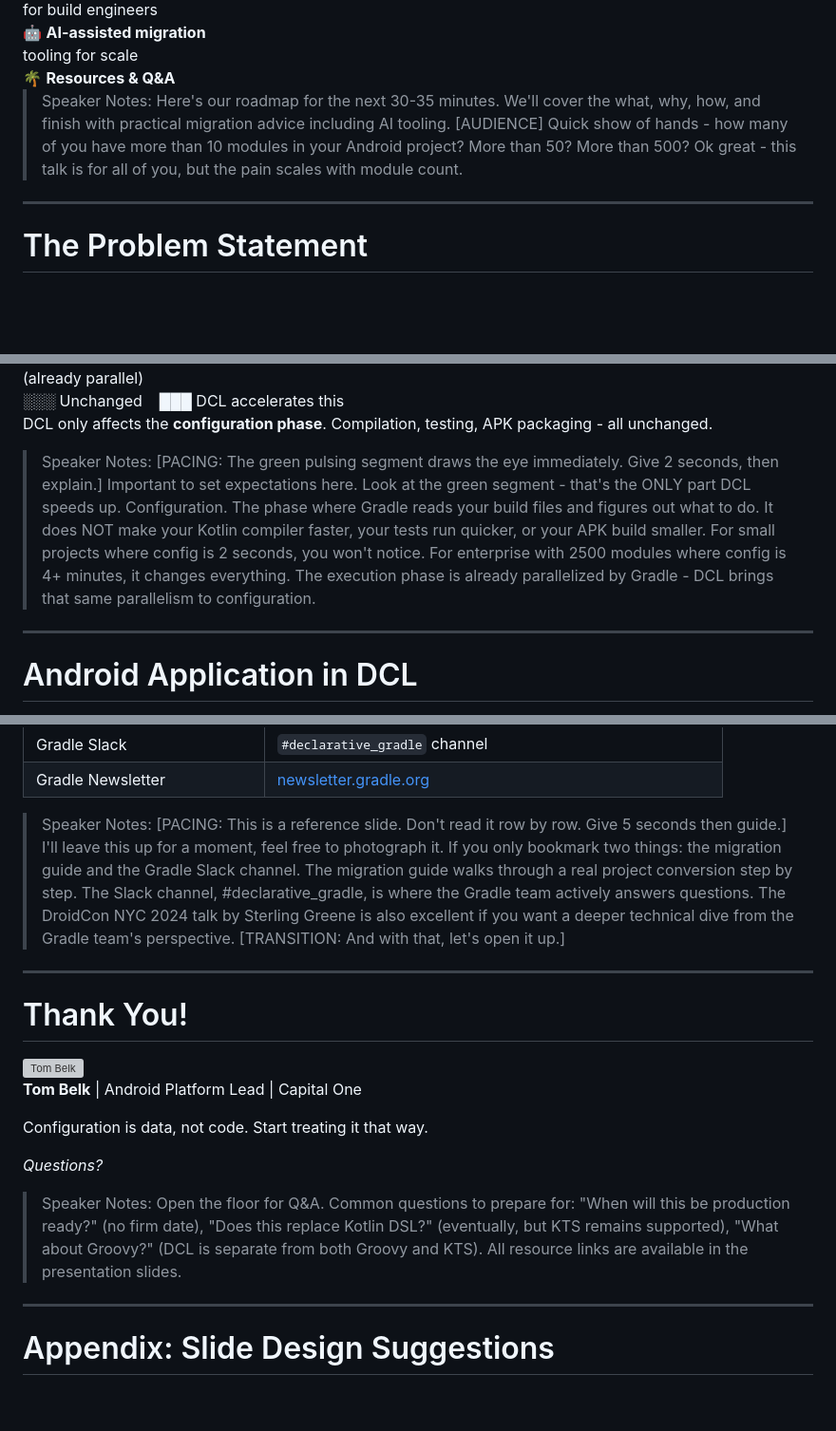
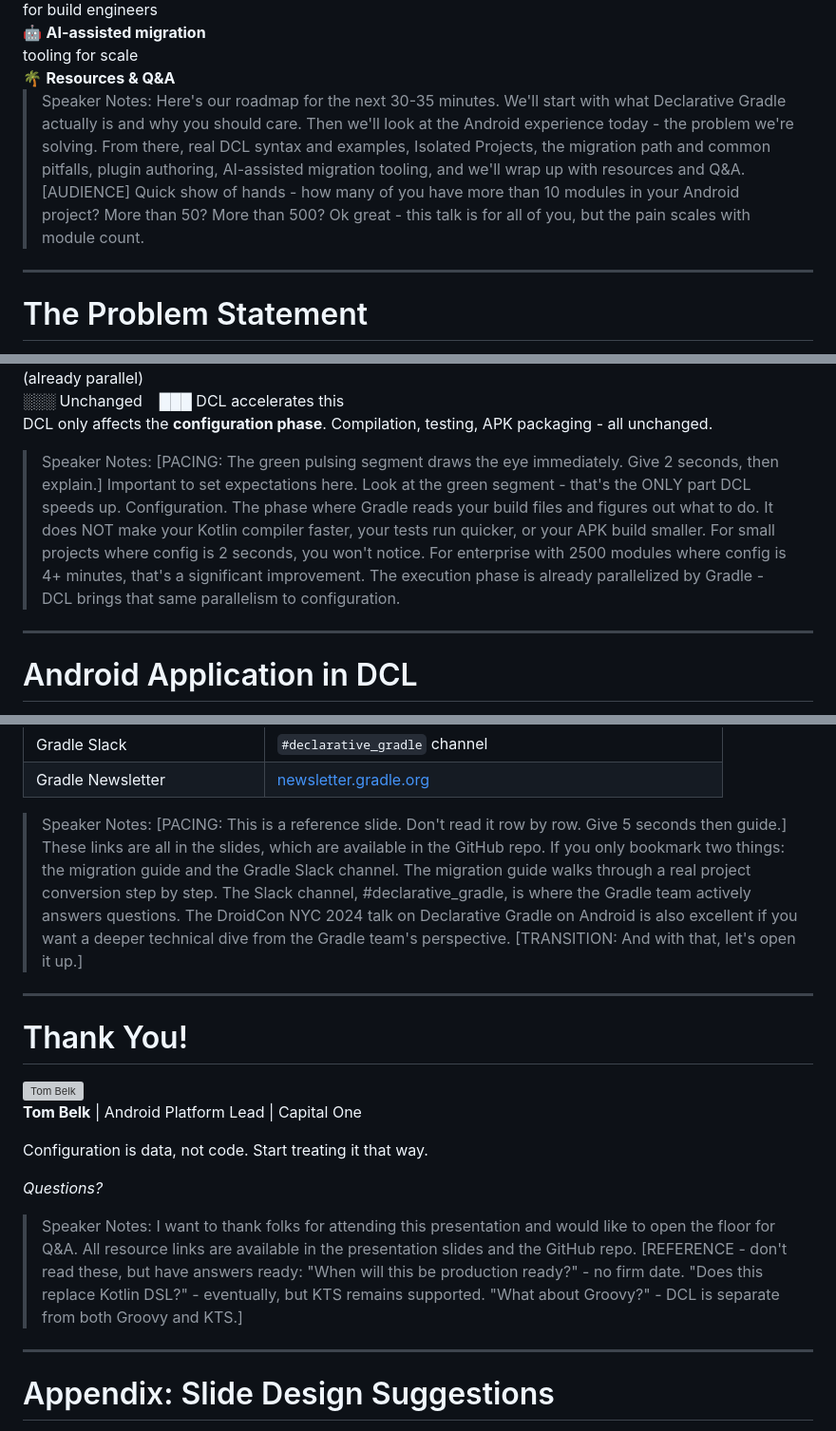
Before and after one commit to wildsmith/droidcon-2026, a Markdown page: droidcon-orlando-2026-declarative-gradle.md, 3 parts joined by grey strips. Shown at 95% size. Rendered like a GitHub page; blank space fills up the shorter version; grey boxes are pictures that could not be loaded.

```diff
--- a/droidcon-orlando-2026-declarative-gradle.md
+++ b/droidcon-orlando-2026-declarative-gradle.md
@@ -51,7 +51,7 @@ DroidCon Orlando | July 2026
 <div style="position:relative; margin-bottom:0;"><span style="position:absolute; left:-38px; top:3px; font-size:0.75em;">🌴</span> <strong style="color:#fff;">Resources & Q&A</strong></div>
 </div>
 
-> Speaker Notes: Here's our roadmap for the next 30-35 minutes. We'll cover the what, why, how, and finish with practical migration advice including AI tooling. [AUDIENCE] Quick show of hands - how many of you have more than 10 modules in your Android project? More than 50? More than 500? Ok great - this talk is for all of you, but the pain scales with module count.
+> Speaker Notes: Here's our roadmap for the next 30-35 minutes. We'll start with what Declarative Gradle actually is and why you should care. Then we'll look at the Android experience today - the problem we're solving. From there, real DCL syntax and examples, Isolated Projects, the migration path and common pitfalls, plugin authoring, AI-assisted migration tooling, and we'll wrap up with resources and Q&A. [AUDIENCE] Quick show of hands - how many of you have more than 10 modules in your Android project? More than 50? More than 500? Ok great - this talk is for all of you, but the pain scales with module count.
 
 ---
 
@@ -382,7 +382,7 @@ DCL files are isolated by design → Gradle can configure all projects **in para
 
 DCL only affects the **configuration phase**. Compilation, testing, APK packaging - all unchanged.
 
-> Speaker Notes: [PACING: The green pulsing segment draws the eye immediately. Give 2 seconds, then explain.] Important to set expectations here. Look at the green segment - that's the ONLY part DCL speeds up. Configuration. The phase where Gradle reads your build files and figures out what to do. It does NOT make your Kotlin compiler faster, your tests run quicker, or your APK build smaller. For small projects where config is 2 seconds, you won't notice. For enterprise with 2500 modules where config is 4+ minutes, it changes everything. The execution phase is already parallelized by Gradle - DCL brings that same parallelism to configuration.
+> Speaker Notes: [PACING: The green pulsing segment draws the eye immediately. Give 2 seconds, then explain.] Important to set expectations here. Look at the green segment - that's the ONLY part DCL speeds up. Configuration. The phase where Gradle reads your build files and figures out what to do. It does NOT make your Kotlin compiler faster, your tests run quicker, or your APK build smaller. For small projects where config is 2 seconds, you won't notice. For enterprise with 2500 modules where config is 4+ minutes, that's a significant improvement. The execution phase is already parallelized by Gradle - DCL brings that same parallelism to configuration.
 
 ---
 
@@ -1607,7 +1613,7 @@ cd declarative-samples-android-app
 | Gradle Slack | `#declarative_gradle` channel |
 | Gradle Newsletter | [newsletter.gradle.org](https://newsletter.gradle.org/) |
 
-> Speaker Notes: [PACING: This is a reference slide. Don't read it row by row. Give 5 seconds then guide.] I'll leave this up for a moment, feel free to photograph it. If you only bookmark two things: the migration guide and the Gradle Slack channel. The migration guide walks through a real project conversion step by step. The Slack channel, #declarative_gradle, is where the Gradle team actively answers questions. The DroidCon NYC 2024 talk by Sterling Greene is also excellent if you want a deeper technical dive from the Gradle team's perspective. [TRANSITION: And with that, let's open it up.]
+> Speaker Notes: [PACING: This is a reference slide. Don't read it row by row. Give 5 seconds then guide.] These links are all in the slides, which are available in the GitHub repo. If you only bookmark two things: the migration guide and the Gradle Slack channel. The migration guide walks through a real project conversion step by step. The Slack channel, #declarative_gradle, is where the Gradle team actively answers questions. The DroidCon NYC 2024 talk on Declarative Gradle on Android is also excellent if you want a deeper technical dive from the Gradle team's perspective. [TRANSITION: And with that, let's open it up.]
 
 ---
 
@@ -1623,7 +1629,7 @@ cd declarative-samples-android-app
 
 *Questions?*
 
-> Speaker Notes: Open the floor for Q&A. Common questions to prepare for: "When will this be production ready?" (no firm date), "Does this replace Kotlin DSL?" (eventually, but KTS remains supported), "What about Groovy?" (DCL is separate from both Groovy and KTS). All resource links are available in the presentation slides.
+> Speaker Notes: I want to thank folks for attending this presentation and would like to open the floor for Q&A. All resource links are available in the presentation slides and the GitHub repo. [REFERENCE - don't read these, but have answers ready: "When will this be production ready?" - no firm date. "Does this replace Kotlin DSL?" - eventually, but KTS remains supported. "What about Groovy?" - DCL is separate from both Groovy and KTS.]
 
 ---
 
```
Also changed, not shown: other parts of droidcon-orlando-2026-declarative-gradle.md (+44 -38 lines).
